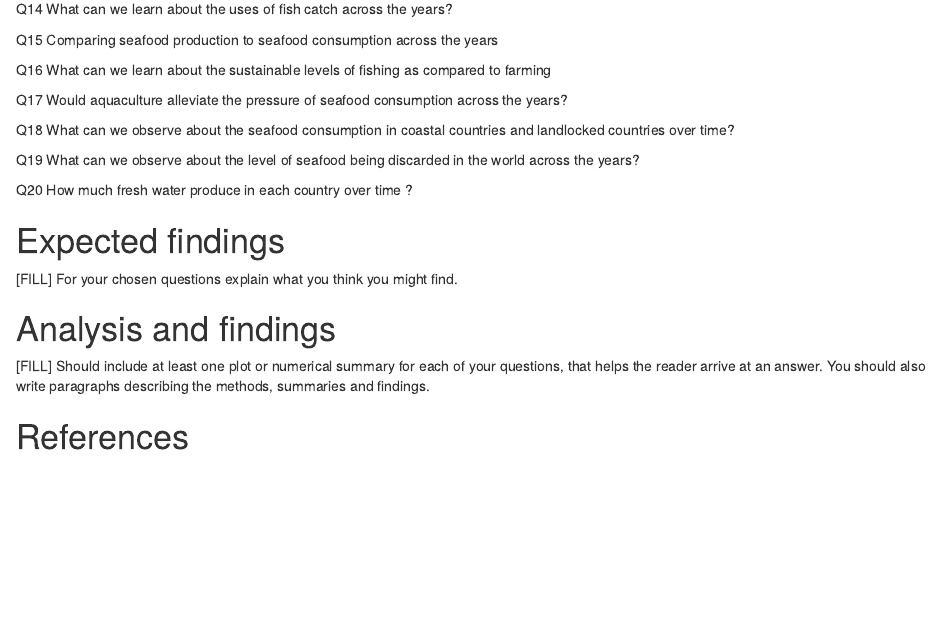
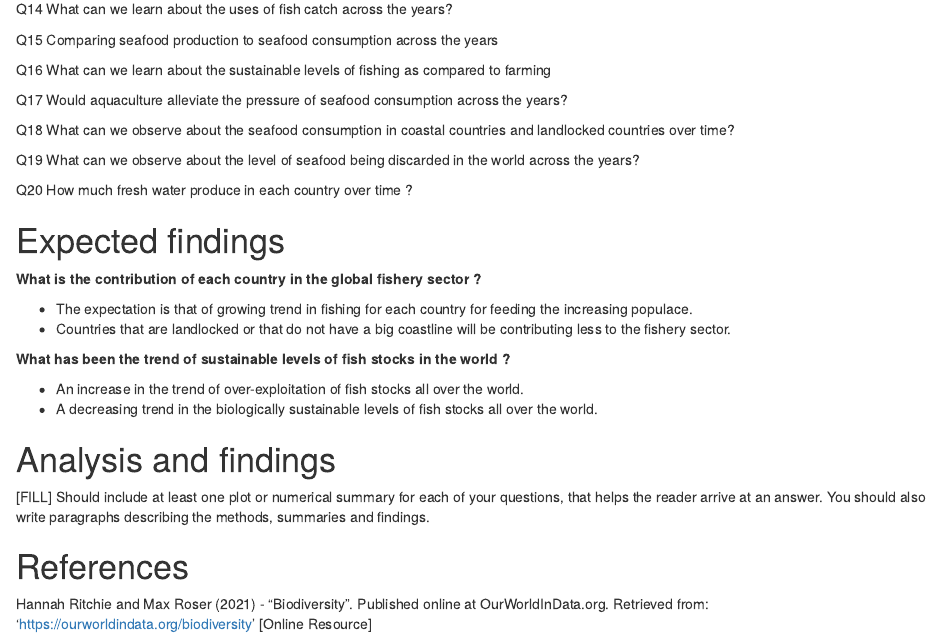
Before and after one commit to Minminsoh/Global-Fishing---ETC5521-, an R Markdown document (index.Rmd): the page in a window 1100 px wide, from 3570 px down. Rendered offline with R 4.5, knitr and Pandoc, with nearby package versions; some code elsewhere in the file could not run offline.

Commit message:
Added the content to 'Expected findings' section

```diff
--- a/index.Rmd
+++ b/index.Rmd
@@ -173,10 +171,20 @@ Q20 How much fresh water produce in each country over time ?
 
 # Expected findings
 
-[FILL] For your chosen questions explain what you think you might find.
+**What is the contribution of each country in the global fishery sector ?**
+
+- The expectation is that of growing trend in fishing for each country for feeding the increasing populace.
+- Countries that are landlocked or that do not have a big coastline will be contributing less to the fishery sector.
+
+**What has been the trend of sustainable levels of fish stocks in the world ?**
+
+- An increase in the trend of over-exploitation of fish stocks all over the world.
+- A decreasing trend in the biologically sustainable levels of fish stocks all over the world.
 
 # Analysis and findings
 
 [FILL] Should include at least one plot or numerical summary for each of your questions, that helps the reader arrive at an answer. You should also write paragraphs describing the methods, summaries and findings.
 
 # References
+
+Hannah Ritchie and Max Roser (2021) - "Biodiversity". Published online at OurWorldInData.org. Retrieved from: 'https://ourworldindata.org/biodiversity' [Online Resource]
```
Also changed, not shown: index.Rmd (2 more changed lines).
